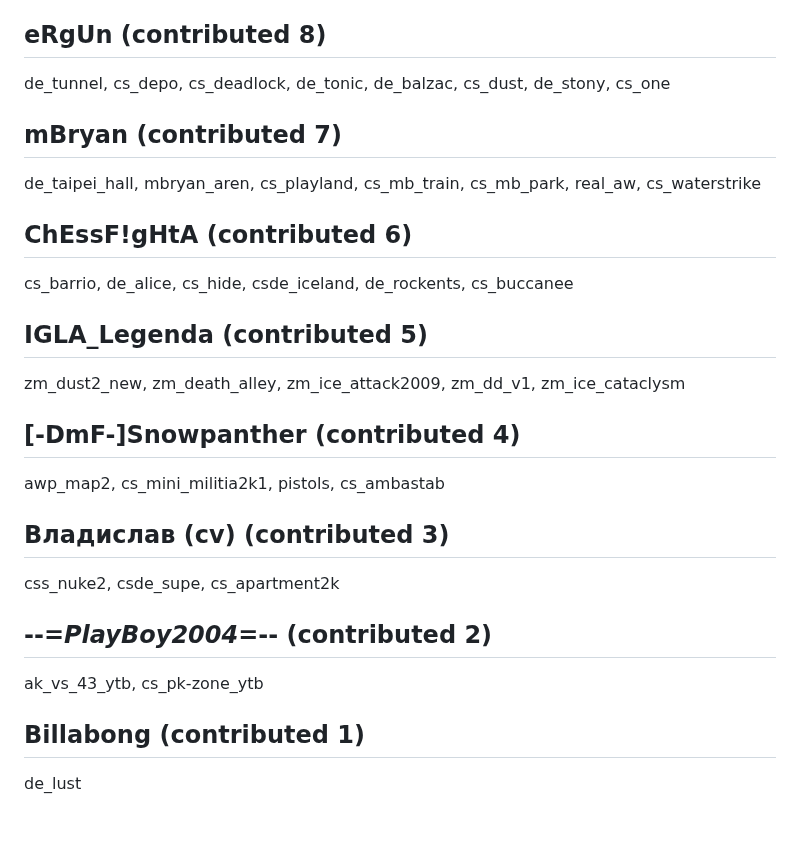
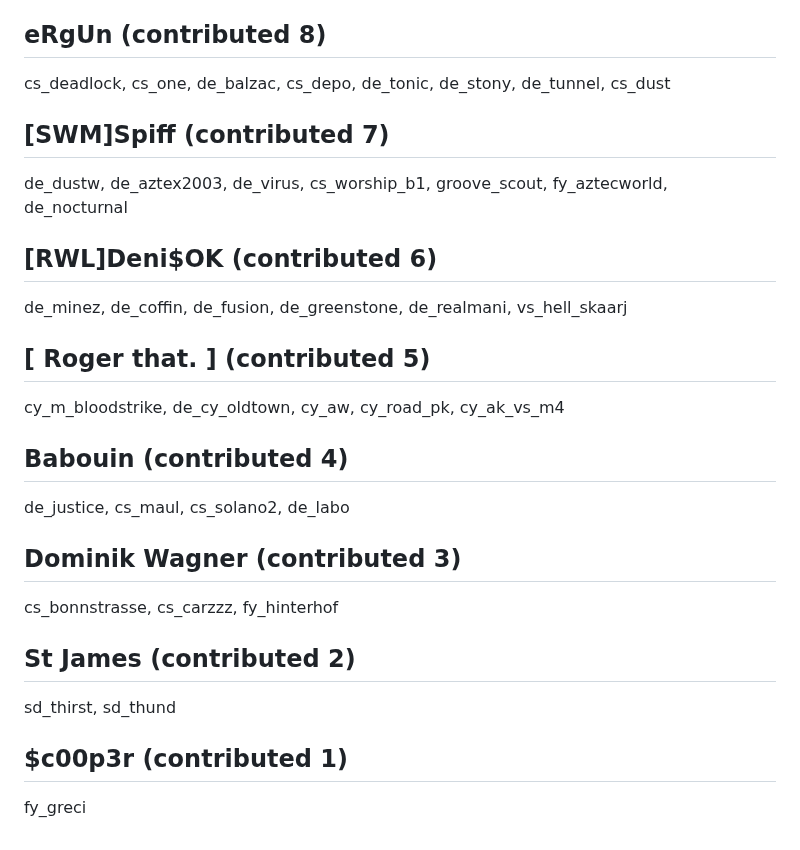
Before and after one commit to yapb/graph, a Markdown page: CREDITS.md, the part around one of its changes. GitHub-like rendering.

```diff
--- a/CREDITS.md
+++ b/CREDITS.md
@@ -124,16 +124,16 @@ zm_evil_winterdust_z, zm_dust_attack_z, zm_dust1_fix3_z, zm_dust_world_rbt, zm_a
 ## eRgUn (contributed 8)
-de_tunnel, cs_depo, cs_deadlock, de_tonic, de_balzac, cs_dust, de_stony, cs_one
-## mBryan (contributed 7)
-de_taipei_hall, mbryan_aren, cs_playland, cs_mb_train, cs_mb_park, real_aw, cs_waterstrike
-## ChEssF!gHtA (contributed 6)
-cs_barrio, de_alice, cs_hide, csde_iceland, de_rockents, cs_buccanee
-## IGLA_Legenda (contributed 5)
-zm_dust2_new, zm_death_alley, zm_ice_attack2009, zm_dd_v1, zm_ice_cataclysm
-## [-DmF-]Snowpanther (contributed 4)
-awp_map2, cs_mini_militia2k1, pistols, cs_ambastab
-## Владислав (cv) (contributed 3)
-css_nuke2, csde_supe, cs_apartment2k
-## --=*PlayBoy2004*=-- (contributed 2)
-ak_vs_43_ytb, cs_pk-zone_ytb
-## Billabong (contributed 1)
-de_lust
+cs_deadlock, cs_one, de_balzac, cs_depo, de_tonic, de_stony, de_tunnel, cs_dust
+## [SWM]Spiff (contributed 7)
+de_dustw, de_aztex2003, de_virus, cs_worship_b1, groove_scout, fy_aztecworld, de_nocturnal
+## [RWL]Deni$OK (contributed 6)
+de_minez, de_coffin, de_fusion, de_greenstone, de_realmani, vs_hell_skaarj
+## [ Roger that. ] (contributed 5)
+cy_m_bloodstrike, de_cy_oldtown, cy_aw, cy_road_pk, cy_ak_vs_m4
+## Babouin (contributed 4)
+de_justice, cs_maul, cs_solano2, de_labo
+## Dominik Wagner (contributed 3)
+cs_bonnstrasse, cs_carzzz, fy_hinterhof
+## St James (contributed 2)
+sd_thirst, sd_thund
+## <zBh>$c00p3r<zBh> (contributed 1)
+fy_greci
```
Also changed, not shown: other parts of CREDITS.md (+80 -80 lines).
